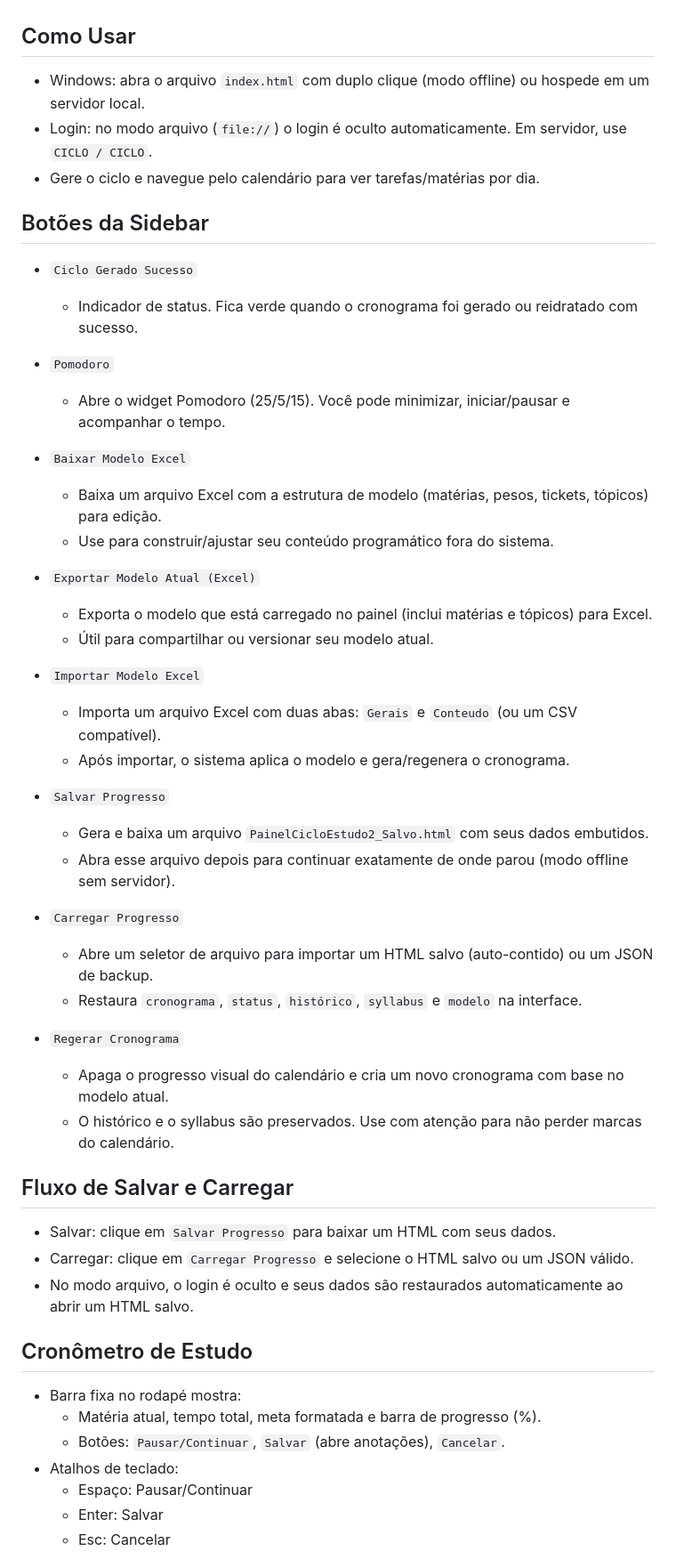
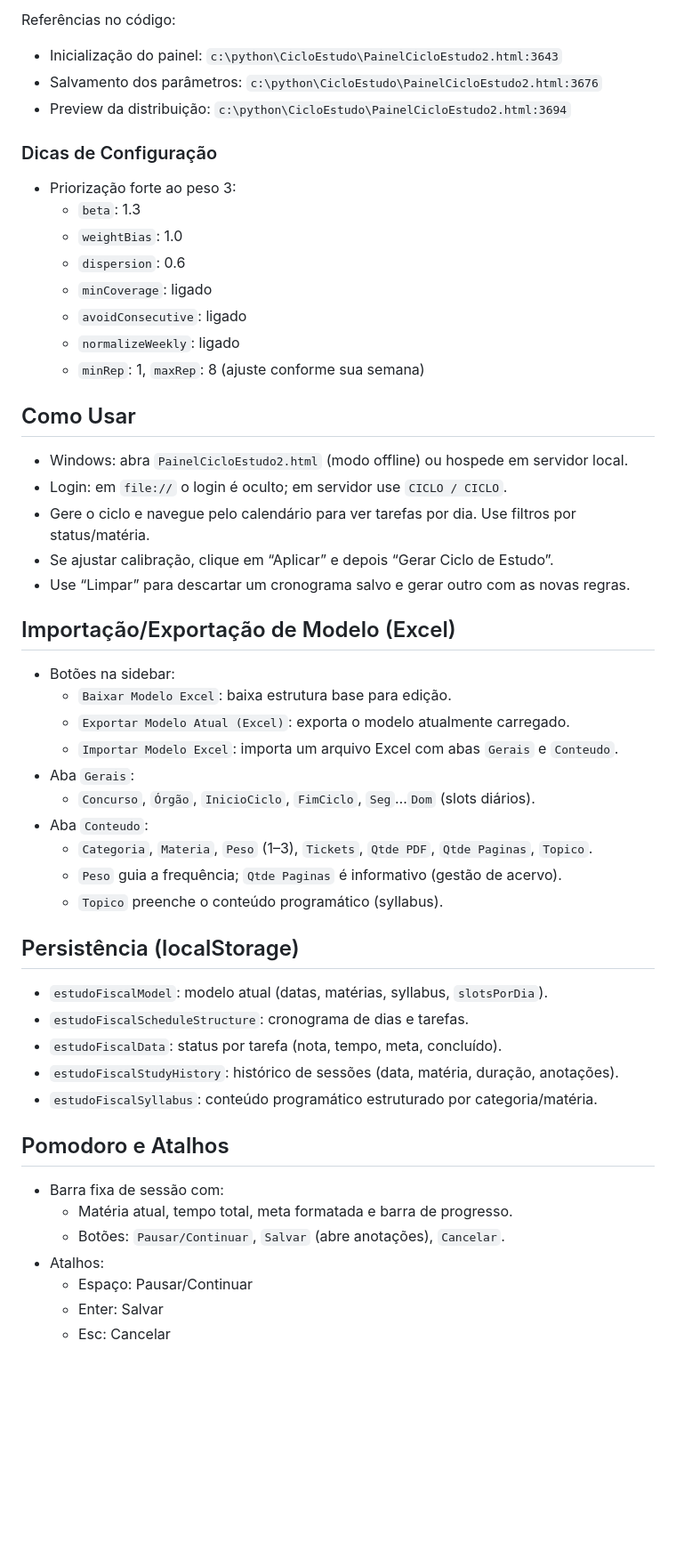
Before and after one commit to brandao160/estudo-fiscal, a Markdown page: README.md, the part around the change printed below. Shown: that part at 89% size. GitHub-like rendering; blank space fills up the shorter version.

```diff
--- a/README.md
+++ b/README.md
@@ -10,50 +51,49 @@ Projeto em HTML/CSS/JS focado em planejamento e acompanhamento de estudos para c
+Referências no código:
+- Inicialização do painel: `c:\python\CicloEstudo\PainelCicloEstudo2.html:3643`
+- Salvamento dos parâmetros: `c:\python\CicloEstudo\PainelCicloEstudo2.html:3676`
+- Preview da distribuição: `c:\python\CicloEstudo\PainelCicloEstudo2.html:3694`
+
+### Dicas de Configuração
+- Priorização forte ao peso 3:
+  - `beta`: 1.3
+  - `weightBias`: 1.0
+  - `dispersion`: 0.6
+  - `minCoverage`: ligado
+  - `avoidConsecutive`: ligado
+  - `normalizeWeekly`: ligado
+  - `minRep`: 1, `maxRep`: 8 (ajuste conforme sua semana)
 
 ## Como Usar
-- Windows: abra o arquivo `index.html` com duplo clique (modo offline) ou hospede em um servidor local.
-- Login: no modo arquivo (`file://`) o login é oculto automaticamente. Em servidor, use `CICLO / CICLO`.
-- Gere o ciclo e navegue pelo calendário para ver tarefas/matérias por dia.
+- Windows: abra `PainelCicloEstudo2.html` (modo offline) ou hospede em servidor local.
+- Login: em `file://` o login é oculto; em servidor use `CICLO / CICLO`.
+- Gere o ciclo e navegue pelo calendário para ver tarefas por dia. Use filtros por status/matéria.
+- Se ajustar calibração, clique em “Aplicar” e depois “Gerar Ciclo de Estudo”.
+- Use “Limpar” para descartar um cronograma salvo e gerar outro com as novas regras.
 
-## Botões da Sidebar
-- `Ciclo Gerado Sucesso`
-  - Indicador de status. Fica verde quando o cronograma foi gerado ou reidratado com sucesso.
+## Importação/Exportação de Modelo (Excel)
+- Botões na sidebar:
+  - `Baixar Modelo Excel`: baixa estrutura base para edição.
+  - `Exportar Modelo Atual (Excel)`: exporta o modelo atualmente carregado.
+  - `Importar Modelo Excel`: importa um arquivo Excel com abas `Gerais` e `Conteudo`.
+- Aba `Gerais`:
+  - `Concurso`, `Órgão`, `InicioCiclo`, `FimCiclo`, `Seg`…`Dom` (slots diários).
+- Aba `Conteudo`:
+  - `Categoria`, `Materia`, `Peso` (1–3), `Tickets`, `Qtde PDF`, `Qtde Paginas`, `Topico`.
+  - `Peso` guia a frequência; `Qtde Paginas` é informativo (gestão de acervo).
+  - `Topico` preenche o conteúdo programático (syllabus).
 
-- `Pomodoro`
-  - Abre o widget Pomodoro (25/5/15). Você pode minimizar, iniciar/pausar e acompanhar o tempo.
+## Persistência (localStorage)
+- `estudoFiscalModel`: modelo atual (datas, matérias, syllabus, `slotsPorDia`).
+- `estudoFiscalScheduleStructure`: cronograma de dias e tarefas.
+- `estudoFiscalData`: status por tarefa (nota, tempo, meta, concluído).
+- `estudoFiscalStudyHistory`: histórico de sessões (data, matéria, duração, anotações).
+- `estudoFiscalSyllabus`: conteúdo programático estruturado por categoria/matéria.
 
-- `Baixar Modelo Excel`
-  - Baixa um arquivo Excel com a estrutura de modelo (matérias, pesos, tickets, tópicos) para edição.
-  - Use para construir/ajustar seu conteúdo programático fora do sistema.
-
-- `Exportar Modelo Atual (Excel)`
-  - Exporta o modelo que está carregado no painel (inclui matérias e tópicos) para Excel.
-  - Útil para compartilhar ou versionar seu modelo atual.
-
-- `Importar Modelo Excel`
-  - Importa um arquivo Excel com duas abas: `Gerais` e `Conteudo` (ou um CSV compatível).
-  - Após importar, o sistema aplica o modelo e gera/regenera o cronograma.
-
-- `Salvar Progresso`
-  - Gera e baixa um arquivo `PainelCicloEstudo2_Salvo.html` com seus dados embutidos.
-  - Abra esse arquivo depois para continuar exatamente de onde parou (modo offline sem servidor).
-
-- `Carregar Progresso`
-  - Abre um seletor de arquivo para importar um HTML salvo (auto-contido) ou um JSON de backup.
-  - Restaura `cronograma`, `status`, `histórico`, `syllabus` e `modelo` na interface.
-
-- `Regerar Cronograma`
-  - Apaga o progresso visual do calendário e cria um novo cronograma com base no modelo atual.
-  - O histórico e o syllabus são preservados. Use com atenção para não perder marcas do calendário.
-
-## Fluxo de Salvar e Carregar
-- Salvar: clique em `Salvar Progresso` para baixar um HTML com seus dados.
-- Carregar: clique em `Carregar Progresso` e selecione o HTML salvo ou um JSON válido.
-- No modo arquivo, o login é oculto e seus dados são restaurados automaticamente ao abrir um HTML salvo.
-
-## Cronômetro de Estudo
-- Barra fixa no rodapé mostra:
-  - Matéria atual, tempo total, meta formatada e barra de progresso (%).
+## Pomodoro e Atalhos
+- Barra fixa de sessão com:
+  - Matéria atual, tempo total, meta formatada e barra de progresso.
   - Botões: `Pausar/Continuar`, `Salvar` (abre anotações), `Cancelar`.
-- Atalhos de teclado:
+- Atalhos:
   - Espaço: Pausar/Continuar
   - Enter: Salvar
   - Esc: Cancelar
```
Also changed, not shown: other parts of README.md (+60 -57 lines).
